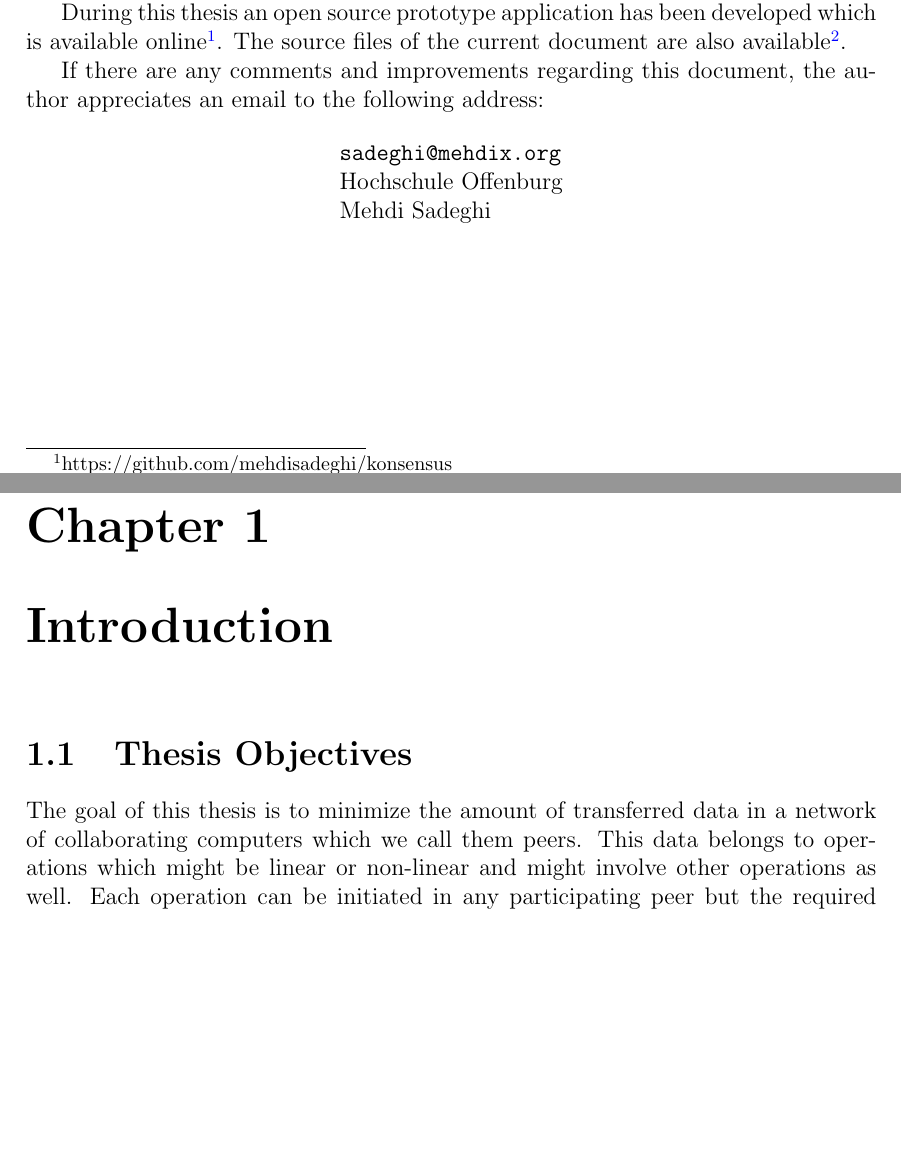
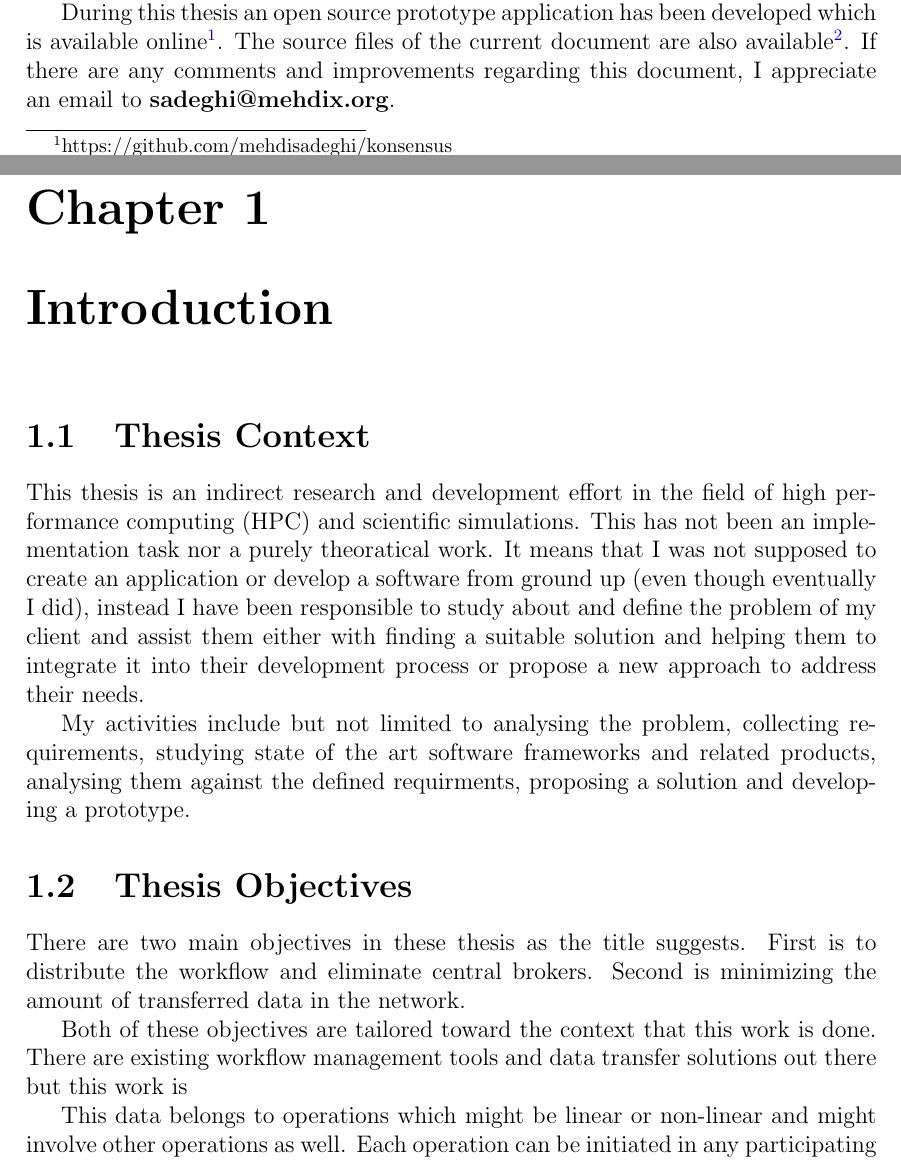
Before and after one commit to mehdisadeghi/cme-thesis, a LaTeX thesis (thesis.tex, which reads introduction.tex, preface.tex): two parts of pages 6 and 7 of 35, joined at a grey line, cut so that both start at the same text, the shorter picture padded with empty space. Compiled offline with pdfLaTeX.

Commit message:
A little more text.

```diff
--- a/introduction.tex
+++ b/introduction.tex
@@ -1,7 +1,25 @@
 \chapter{Introduction}
 \label{cha:introduction}
+\section{Thesis Context}
+This thesis is an indirect research and development effort in the field of high performance computing (HPC) and scientific simulations.
+This has not been an implementation task nor a purely theoratical work.
+It means that I was not supposed to create an application or develop a software from ground up (even though eventually I did), instead
+I have been responsible to study about and define the problem of my client and assist them either with
+finding a suitable solution and helping them to integrate it into their development process or propose a new approach to address their
+needs.
+
+My activities include but not limited to analysing the problem, collecting requirements,
+studying state of the art software frameworks and related products,
+analysing them against the defined requirments, proposing a solution and developing a prototype.
+
 \section{Thesis Objectives}
-The goal of this thesis is to minimize the amount of transferred data in a network of collaborating computers which we call them peers. This data belongs to operations which might be linear or non-linear
+There are two main objectives in these thesis as the title suggests. First is to distribute the workflow and eliminate central brokers.
+Second is minimizing the amount of transferred data in the network.
+
+Both of these objectives are tailored toward the context that this work is done. There are existing workflow management tools
+and data transfer solutions out there but this work is
+
+This data belongs to operations which might be linear or non-linear
 and might involve other operations as well. Each operation can be initiated in any participating
 peer but the required data is not necessarily available on that computer even though
 the operation result might be delivered back to the same peer.
--- a/preface.tex
+++ b/preface.tex
@@ -24,14 +33,11 @@ collective but decentralized approach toward workflow management and to minimize
 During this thesis an open source prototype application has been developed which is available online\footnote{https://github.com/mehdisadeghi/konsensus}. The source files
-of the current document are also available\footnote{https://github.com/mehdisadeghi/cme-thesis}.
+of the current document are also available\footnote{https://github.com/mehdisadeghi/cme-thesis}. If there are any comments and improvements regarding this document, I
+appreciate an email to \textbf{sadeghi@mehdix.org}.
 
-
-If there are any comments and improvements regarding this document, the author
-appreciates an email to the following address:
-
-\begin{center}
-\begin{tabular}{l}
-\nolinkurl{sadeghi@mehdix.org} \\
-Hochschule Offenburg\\
-Mehdi Sadeghi
-\end{tabular}
-\end{center}
+%\begin{center}
+%\begin{tabular}{l}
+%\nolinkurl{sadeghi@mehdix.org} \\
+%Hochschule Offenburg\\
+%Mehdi Sadeghi
+%\end{tabular}
+%\end{center}
```
Also changed, not shown: thesis.tex (+0 -5 lines), thesis.pdf, preface.tex (9 more changed lines).
